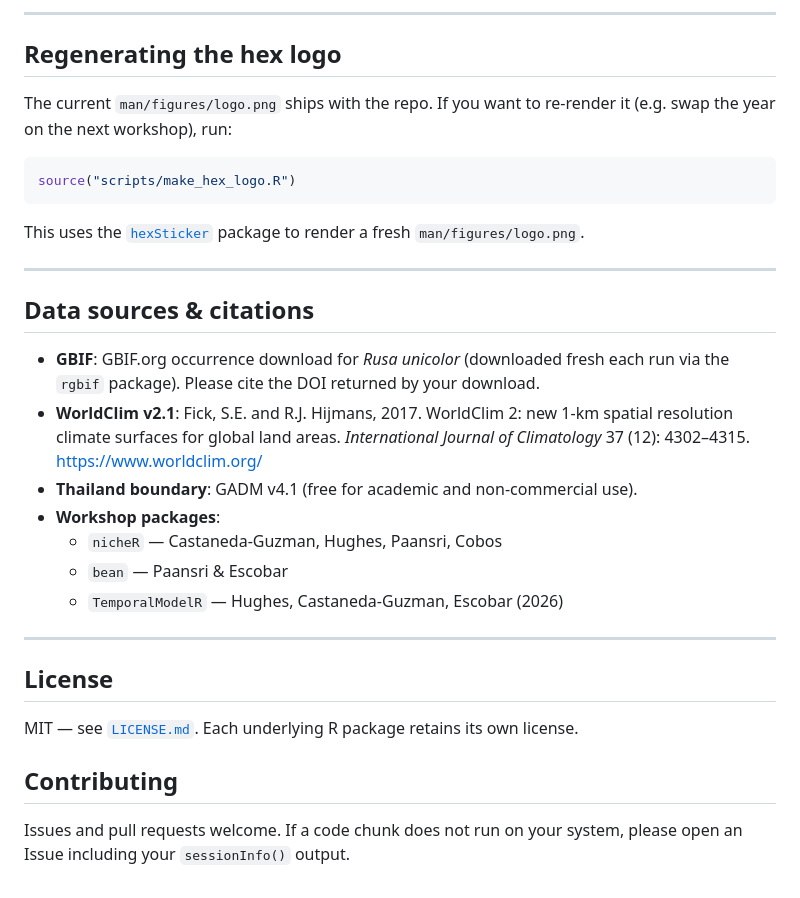
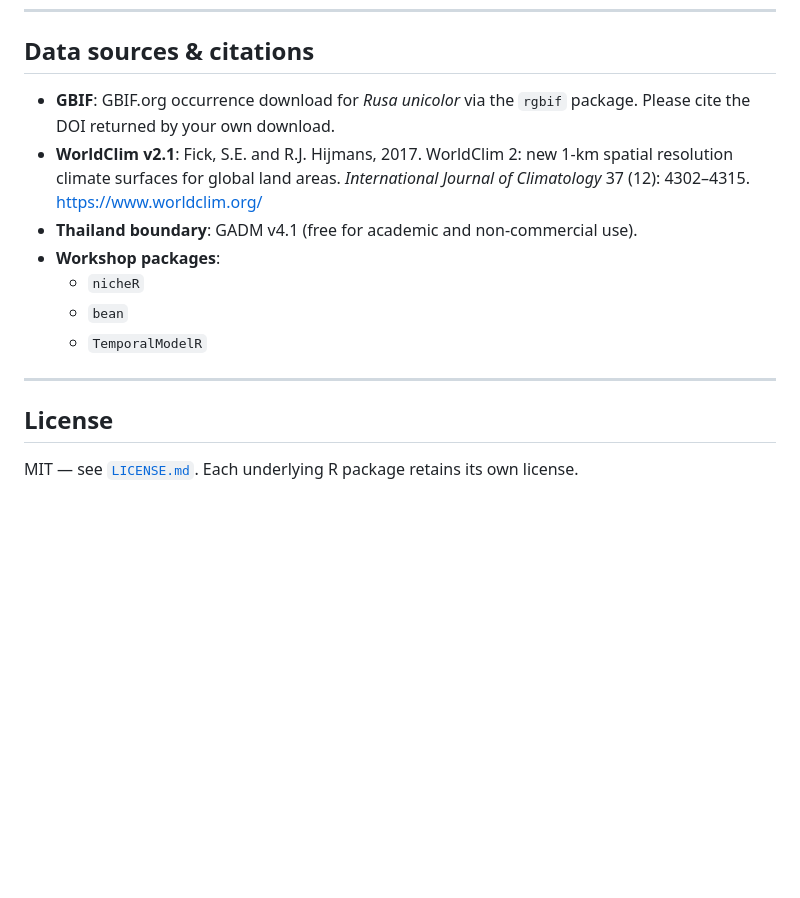
Before and after one commit to paanwaris/ENM-Thailand, a Markdown page: README.md, the part around one of its changes. GitHub-like rendering; blank space fills up the shorter version.

````diff
--- a/README.md
+++ b/README.md
@@ -162,35 +44,15 @@ pkgdown::build_article("Day3_TemporalModelR")
----
-
-## Regenerating the hex logo
-
-The current `man/figures/logo.png` ships with the repo. If you want to
-re-render it (e.g. swap the year on the next workshop), run:
-
-```r
-source("scripts/make_hex_logo.R")
-```
-
-This uses the [`hexSticker`](https://github.com/GuangchuangYu/hexSticker)
-package to render a fresh `man/figures/logo.png`.
-
----
-
 ## Data sources & citations
 
-- **GBIF**: GBIF.org occurrence download for *Rusa unicolor* (downloaded fresh each run via the `rgbif` package). Please cite the DOI returned by your download.
+- **GBIF**: GBIF.org occurrence download for *Rusa unicolor* via the `rgbif` package. Please cite the DOI returned by your own download.
 - **WorldClim v2.1**: Fick, S.E. and R.J. Hijmans, 2017. WorldClim 2: new 1-km spatial resolution climate surfaces for global land areas. *International Journal of Climatology* 37 (12): 4302–4315. <https://www.worldclim.org/>
 - **Thailand boundary**: GADM v4.1 (free for academic and non-commercial use).
 - **Workshop packages**:
-  - `nicheR` — Castaneda-Guzman, Hughes, Paansri, Cobos
-  - `bean` — Paansri & Escobar
-  - `TemporalModelR` — Hughes, Castaneda-Guzman, Escobar (2026)
+  - `nicheR`
+  - `bean`
+  - `TemporalModelR`
 
 ---
 
 ## License
 
 MIT — see [`LICENSE.md`](LICENSE.md). Each underlying R package retains its own license.
-
-## Contributing
-
-Issues and pull requests welcome. If a code chunk does not run on your system, please open an Issue including your `sessionInfo()` output.
````
Also changed, not shown: other parts of README.md (+14 -132 lines).
